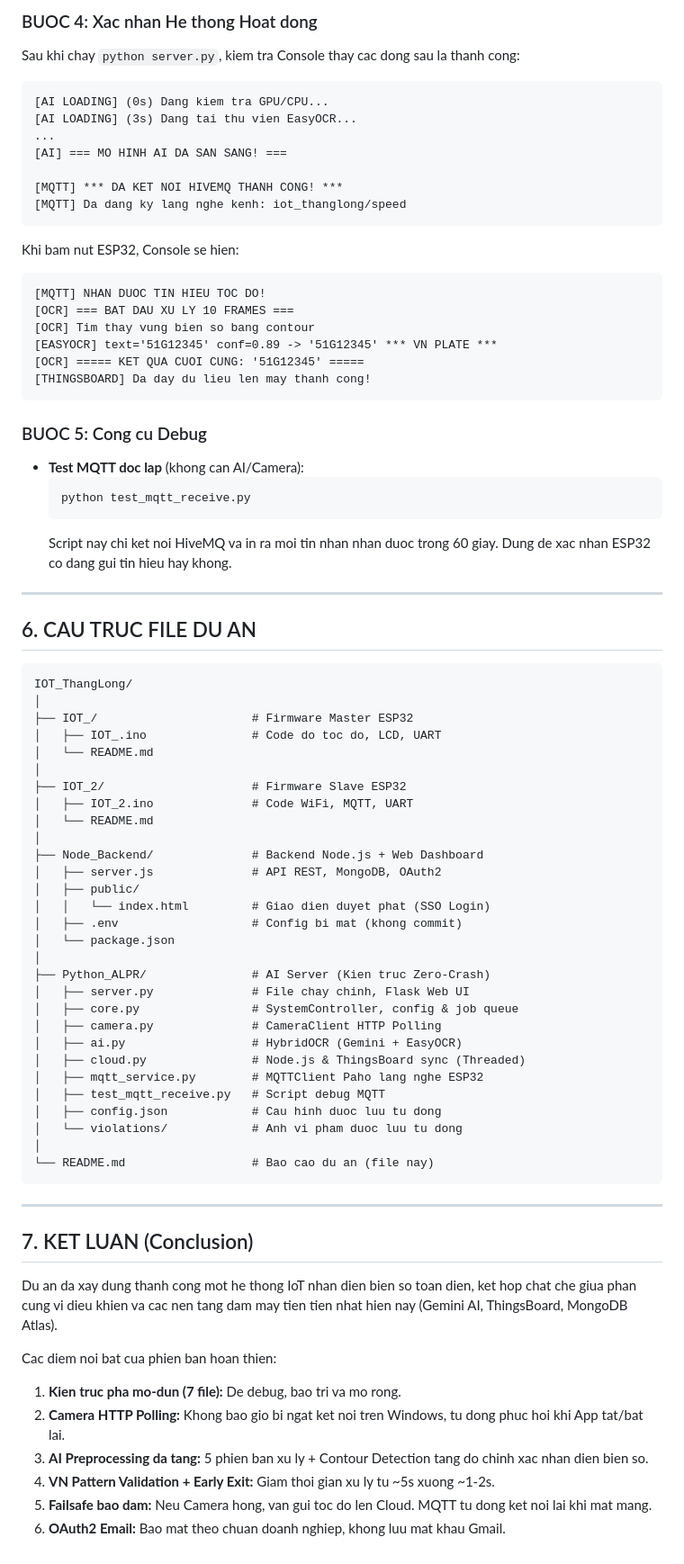
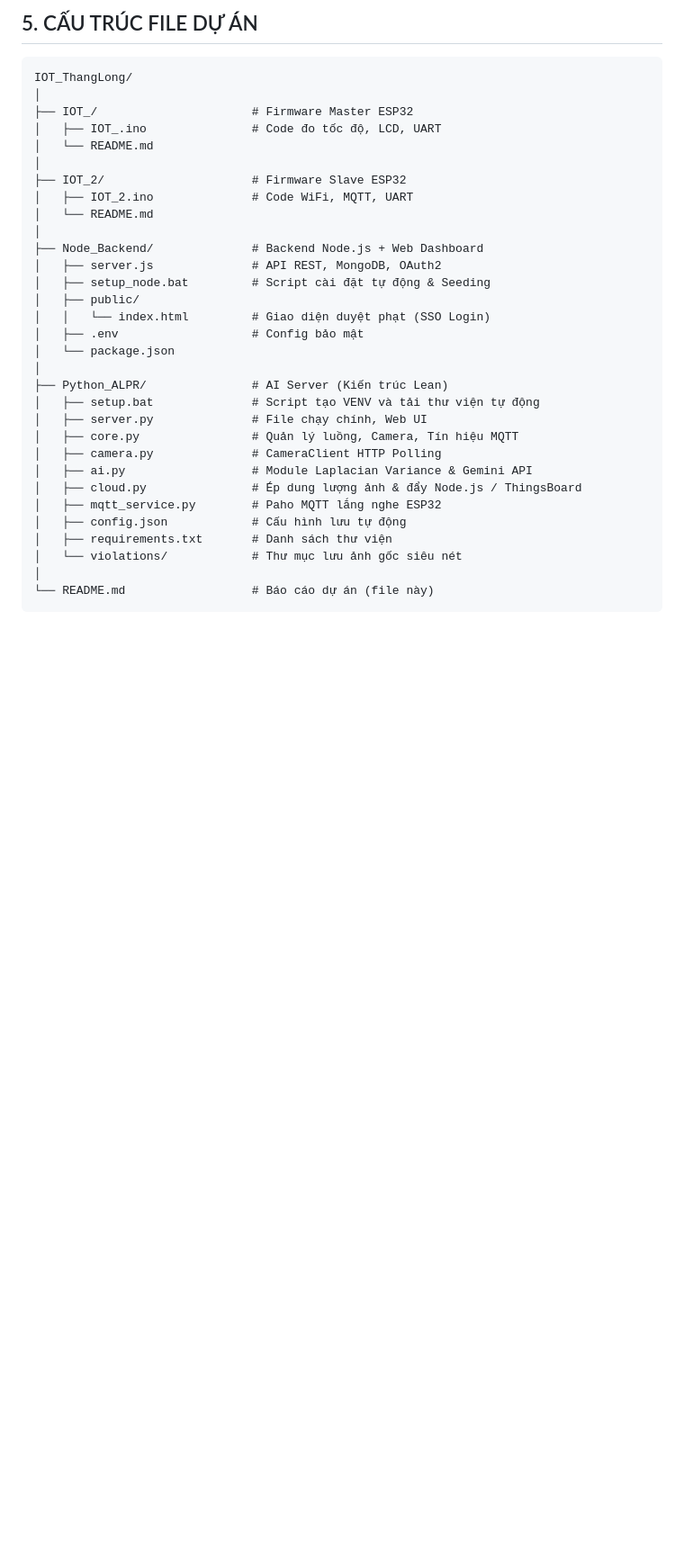
Before and after one commit to Nam19ti/IOT_, a Markdown page: README.md, the part around one of its changes. Shown at 90% size. Drawn GitHub-style; blank space fills up the shorter version.

````diff
--- a/README.md
+++ b/README.md
@@ -235,43 +125,10 @@ sequenceDiagram
-### BUOC 4: Xac nhan He thong Hoat dong
-
-Sau khi chay `python server.py`, kiem tra Console thay cac dong sau la thanh cong:
-```
-[AI LOADING] (0s) Dang kiem tra GPU/CPU...
-[AI LOADING] (3s) Dang tai thu vien EasyOCR...
-...
-[AI] === MO HINH AI DA SAN SANG! ===
-
-[MQTT] *** DA KET NOI HIVEMQ THANH CONG! ***
-[MQTT] Da dang ky lang nghe kenh: iot_thanglong/speed
-```
-
-Khi bam nut ESP32, Console se hien:
-```
-[MQTT] NHAN DUOC TIN HIEU TOC DO!
-[OCR] === BAT DAU XU LY 10 FRAMES ===
-[OCR] Tim thay vung bien so bang contour
-[EASYOCR] text='51G12345' conf=0.89 -> '51G12345' *** VN PLATE ***
-[OCR] ===== KET QUA CUOI CUNG: '51G12345' =====
-[THINGSBOARD] Da day du lieu len may thanh cong!
-```
-
-### BUOC 5: Cong cu Debug
-
-- **Test MQTT doc lap** (khong can AI/Camera):
-  ```bash
-  python test_mqtt_receive.py
-  ```
-  Script nay chi ket noi HiveMQ va in ra moi tin nhan nhan duoc trong 60 giay. Dung de xac nhan ESP32 co dang gui tin hieu hay khong.
-
----
-
-## 6. CAU TRUC FILE DU AN
+## 5. CẤU TRÚC FILE DỰ ÁN
 
 ```
 IOT_ThangLong/
 │
 ├── IOT_/                      # Firmware Master ESP32
-│   ├── IOT_.ino               # Code do toc do, LCD, UART
+│   ├── IOT_.ino               # Code đo tốc độ, LCD, UART
 │   └── README.md
 │
 ├── IOT_2/                     # Firmware Slave ESP32
@@ -280,36 +137,23 @@ IOT_ThangLong/
 │
 ├── Node_Backend/              # Backend Node.js + Web Dashboard
 │   ├── server.js              # API REST, MongoDB, OAuth2
+│   ├── setup_node.bat         # Script cài đặt tự động & Seeding
 │   ├── public/
-│   │   └── index.html         # Giao dien duyet phat (SSO Login)
-│   ├── .env                   # Config bi mat (khong commit)
+│   │   └── index.html         # Giao diện duyệt phạt (SSO Login)
+│   ├── .env                   # Config bảo mật
 │   └── package.json
 │
-├── Python_ALPR/               # AI Server (Kien truc Zero-Crash)
-│   ├── server.py              # File chay chinh, Flask Web UI
-│   ├── core.py                # SystemController, config & job queue
+├── Python_ALPR/               # AI Server (Kiến trúc Lean)
+│   ├── setup.bat              # Script tạo VENV và tải thư viện tự động
+│   ├── server.py              # File chạy chính, Web UI
+│   ├── core.py                # Quản lý luồng, Camera, Tín hiệu MQTT
 │   ├── camera.py              # CameraClient HTTP Polling
-│   ├── ai.py                  # HybridOCR (Gemini + EasyOCR)
-│   ├── cloud.py               # Node.js & ThingsBoard sync (Threaded)
-│   ├── mqtt_service.py        # MQTTClient Paho lang nghe ESP32
-│   ├── test_mqtt_receive.py   # Script debug MQTT
-│   ├── config.json            # Cau hinh duoc luu tu dong
-│   └── violations/            # Anh vi pham duoc luu tu dong
+│   ├── ai.py                  # Module Laplacian Variance & Gemini API
+│   ├── cloud.py               # Ép dung lượng ảnh & đẩy Node.js / ThingsBoard
+│   ├── mqtt_service.py        # Paho MQTT lắng nghe ESP32
+│   ├── config.json            # Cấu hình lưu tự động
+│   ├── requirements.txt       # Danh sách thư viện
+│   └── violations/            # Thư mục lưu ảnh gốc siêu nét
 │
-└── README.md                  # Bao cao du an (file nay)
+└── README.md                  # Báo cáo dự án (file này)
 ```
-
----
-
-## 7. KET LUAN (Conclusion)
-
-Du an da xay dung thanh cong mot he thong IoT nhan dien bien so toan dien, ket hop chat che giua phan cung vi dieu khien va cac nen tang dam may tien tien nhat hien nay (Gemini AI, ThingsBoard, MongoDB Atlas).
-
-Cac diem noi bat cua phien ban hoan thien:
-
-1. **Kien truc pha mo-dun (7 file):** De debug, bao tri va mo rong.
-2. **Camera HTTP Polling:** Khong bao gio bi ngat ket noi tren Windows, tu dong phuc hoi khi App tat/bat lai.
-3. **AI Preprocessing da tang:** 5 phien ban xu ly + Contour Detection tang do chinh xac nhan dien bien so.
-4. **VN Pattern Validation + Early Exit:** Giam thoi gian xu ly tu ~5s xuong ~1-2s.
-5. **Failsafe bao dam:** Neu Camera hong, van gui toc do len Cloud. MQTT tu dong ket noi lai khi mat mang.
-6. **OAuth2 Email:** Bao mat theo chuan doanh nghiep, khong luu mat khau Gmail.
````
Also changed, not shown: other parts of README.md (+81 -191 lines).
